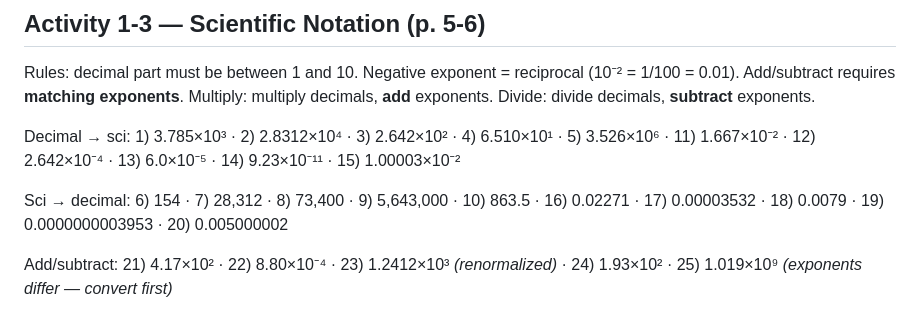
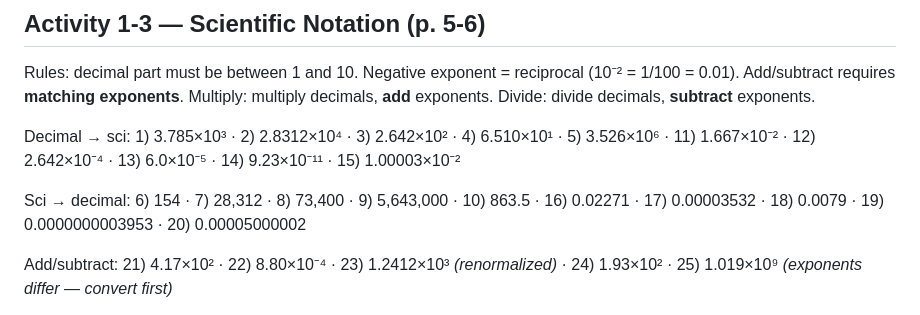
Before and after one commit to DumpsterJuice-stinks/horsehq, a Markdown page: college/INTC_1343/workbook_activities.md, the part around the change. Drawn GitHub-style.

Commit message:
Correct Activity 1-3 #20 to 5.000002e-5
A clearer photo of the page shows the exponent is -5, not -3, so the
decimal answer is 0.00005000002.

Co-Authored-By: Claude Opus 5 <noreply@anthropic.com>
Claude-Session: https://claude.ai/code/session_01MzjRf5eoY8k2AQLYCS6Pvt

```diff
--- a/college/INTC_1343/workbook_activities.md
+++ b/college/INTC_1343/workbook_activities.md
@@ -53,7 +53,7 @@ Decimal → sci: 1) 3.785×10³ · 2) 2.8312×10⁴ · 3) 2.642×10² · 4) 6.51
 
 Sci → decimal: 6) 154 · 7) 28,312 · 8) 73,400 · 9) 5,643,000 · 10) 863.5 ·
 16) 0.02271 · 17) 0.00003532 · 18) 0.0079 · 19) 0.0000000003953 ·
-20) 0.005000002
+20) 0.00005000002
 
 Add/subtract: 21) 4.17×10² · 22) 8.80×10⁻⁴ · 23) 1.2412×10³ *(renormalized)* ·
 24) 1.93×10² · 25) 1.019×10⁹ *(exponents differ — convert first)*
```
